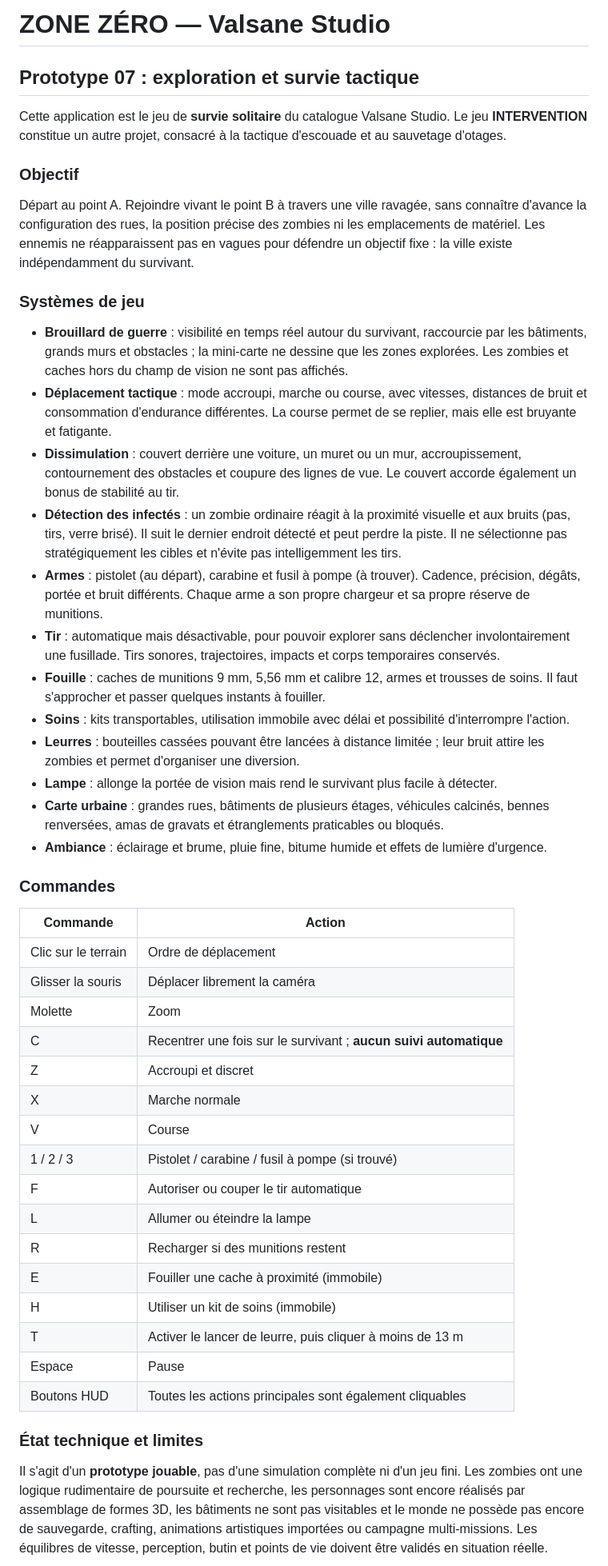
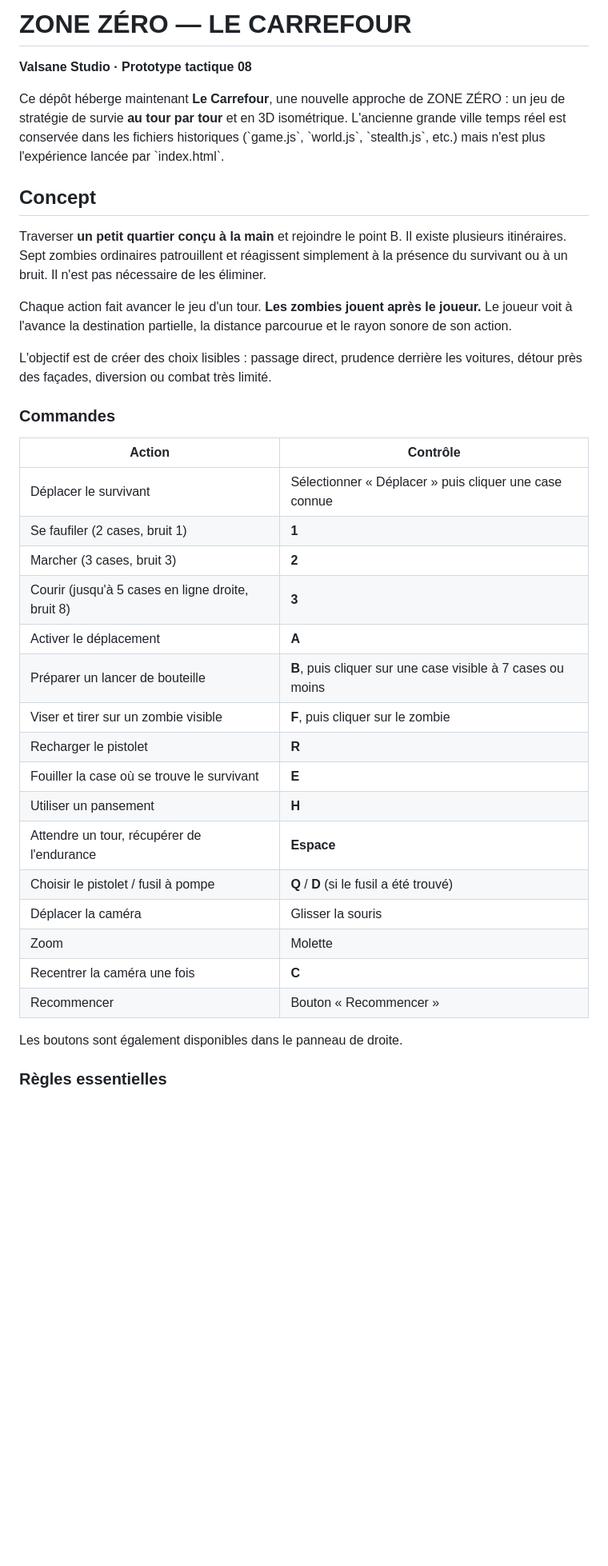
Before and after one commit to Valsane-Studio/Zombies, a Markdown page: README.md, the part around one of its changes. Shown at 80% size. Rendered like a GitHub page; blank space fills up the shorter version.

Commit message:
Documenter Le Carrefour, le prototype tactique et ses commandes

```diff
--- a/README.md
+++ b/README.md
@@ -1,50 +1,39 @@
-# ZONE ZÉRO — Valsane Studio
+# ZONE ZÉRO — LE CARREFOUR
 
-## Prototype 07 : exploration et survie tactique
+**Valsane Studio · Prototype tactique 08**
 
-Cette application est le jeu de **survie solitaire** du catalogue Valsane Studio. Le jeu **INTERVENTION** constitue un autre projet, consacré à la tactique d'escouade et au sauvetage d'otages.
+Ce dépôt héberge maintenant **Le Carrefour**, une nouvelle approche de ZONE ZÉRO : un jeu de stratégie de survie **au tour par tour** et en 3D isométrique. L'ancienne grande ville temps réel est conservée dans les fichiers historiques (\`game.js\`, \`world.js\`, \`stealth.js\`, etc.) mais n'est plus l'expérience lancée par \`index.html\`.
 
-### Objectif
+## Concept
 
-Départ au point A. Rejoindre vivant le point B à travers une ville ravagée, sans connaître d'avance la configuration des rues, la position précise des zombies ni les emplacements de matériel. Les ennemis ne réapparaissent pas en vagues pour défendre un objectif fixe : la ville existe indépendamment du survivant.
+Traverser **un petit quartier conçu à la main** et rejoindre le point B. Il existe plusieurs itinéraires. Sept zombies ordinaires patrouillent et réagissent simplement à la présence du survivant ou à un bruit. Il n'est pas nécessaire de les éliminer.
 
-### Systèmes de jeu
+Chaque action fait avancer le jeu d'un tour. **Les zombies jouent après le joueur.** Le joueur voit à l'avance la destination partielle, la distance parcourue et le rayon sonore de son action.
 
-- **Brouillard de guerre** : visibilité en temps réel autour du survivant, raccourcie par les bâtiments, grands murs et obstacles ; la mini-carte ne dessine que les zones explorées. Les zombies et caches hors du champ de vision ne sont pas affichés.
-- **Déplacement tactique** : mode accroupi, marche ou course, avec vitesses, distances de bruit et consommation d'endurance différentes. La course permet de se replier, mais elle est bruyante et fatigante.
-- **Dissimulation** : couvert derrière une voiture, un muret ou un mur, accroupissement, contournement des obstacles et coupure des lignes de vue. Le couvert accorde également un bonus de stabilité au tir.
-- **Détection des infectés** : un zombie ordinaire réagit à la proximité visuelle et aux bruits (pas, tirs, verre brisé). Il suit le dernier endroit détecté et peut perdre la piste. Il ne sélectionne pas stratégiquement les cibles et n'évite pas intelligemment les tirs.
-- **Armes** : pistolet (au départ), carabine et fusil à pompe (à trouver). Cadence, précision, dégâts, portée et bruit différents. Chaque arme a son propre chargeur et sa propre réserve de munitions.
-- **Tir** : automatique mais désactivable, pour pouvoir explorer sans déclencher involontairement une fusillade. Tirs sonores, trajectoires, impacts et corps temporaires conservés.
-- **Fouille** : caches de munitions 9 mm, 5,56 mm et calibre 12, armes et trousses de soins. Il faut s'approcher et passer quelques instants à fouiller.
-- **Soins** : kits transportables, utilisation immobile avec délai et possibilité d'interrompre l'action.
-- **Leurres** : bouteilles cassées pouvant être lancées à distance limitée ; leur bruit attire les zombies et permet d'organiser une diversion.
-- **Lampe** : allonge la portée de vision mais rend le survivant plus facile à détecter.
-- **Carte urbaine** : grandes rues, bâtiments de plusieurs étages, véhicules calcinés, bennes renversées, amas de gravats et étranglements praticables ou bloqués.
-- **Ambiance** : éclairage et brume, pluie fine, bitume humide et effets de lumière d'urgence.
+L'objectif est de créer des choix lisibles : passage direct, prudence derrière les voitures, détour près des façades, diversion ou combat très limité.
 
 ### Commandes
 
-| Commande | Action |
+| Action | Contrôle |
 |---|---|
-| Clic sur le terrain | Ordre de déplacement |
-| Glisser la souris | Déplacer librement la caméra |
-| Molette | Zoom |
-| C | Recentrer une fois sur le survivant ; **aucun suivi automatique** |
-| Z | Accroupi et discret |
-| X | Marche normale |
-| V | Course |
-| 1 / 2 / 3 | Pistolet / carabine / fusil à pompe (si trouvé) |
-| F | Autoriser ou couper le tir automatique |
-| L | Allumer ou éteindre la lampe |
-| R | Recharger si des munitions restent |
-| E | Fouiller une cache à proximité (immobile) |
-| H | Utiliser un kit de soins (immobile) |
-| T | Activer le lancer de leurre, puis cliquer à moins de 13 m |
-| Espace | Pause |
-| Boutons HUD | Toutes les actions principales sont également cliquables |
+| Déplacer le survivant | Sélectionner « Déplacer » puis cliquer une case connue |
+| Se faufiler (2 cases, bruit 1) | **1** |
+| Marcher (3 cases, bruit 3) | **2** |
+| Courir (jusqu'à 5 cases en ligne droite, bruit 8) | **3** |
+| Activer le déplacement | **A** |
+| Préparer un lancer de bouteille | **B**, puis cliquer sur une case visible à 7 cases ou moins |
+| Viser et tirer sur un zombie visible | **F**, puis cliquer sur le zombie |
+| Recharger le pistolet | **R** |
+| Fouiller la case où se trouve le survivant | **E** |
+| Utiliser un pansement | **H** |
+| Attendre un tour, récupérer de l'endurance | **Espace** |
+| Choisir le pistolet / fusil à pompe | **Q** / **D** (si le fusil a été trouvé) |
+| Déplacer la caméra | Glisser la souris |
+| Zoom | Molette |
+| Recentrer la caméra une fois | **C** |
+| Recommencer | Bouton « Recommencer » |
 
-### État technique et limites
+Les boutons sont également disponibles dans le panneau de droite.
 
-Il s'agit d'un **prototype jouable**, pas d'une simulation complète ni d'un jeu fini. Les zombies ont une logique rudimentaire de poursuite et recherche, les personnages sont encore réalisés par assemblage de formes 3D, les bâtiments ne sont pas visitables et le monde ne possède pas encore de sauvegarde, crafting, animations artistiques importées ou campagne multi-missions. Les équilibres de vitesse, perception, butin et points de vie doivent être validés en situation réelle.
+### Règles essentielles
 
```
Also changed, not shown: other parts of README.md (+23 -11 lines).
